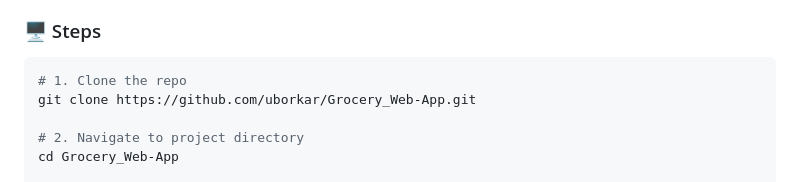
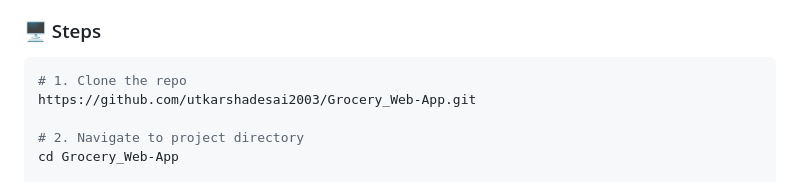
Before and after one commit to utkarshadesai2003/Grocery_Web-App, a Markdown page: README.md, the part around the change. GitHub-like rendering.

````diff
--- a/README.md
+++ b/README.md
@@ -52,7 +52,7 @@ GMS/
 
 ```bash
 # 1. Clone the repo
-git clone https://github.com/uborkar/Grocery_Web-App.git
+https://github.com/utkarshadesai2003/Grocery_Web-App.git
 
 # 2. Navigate to project directory
 cd Grocery_Web-App
````
